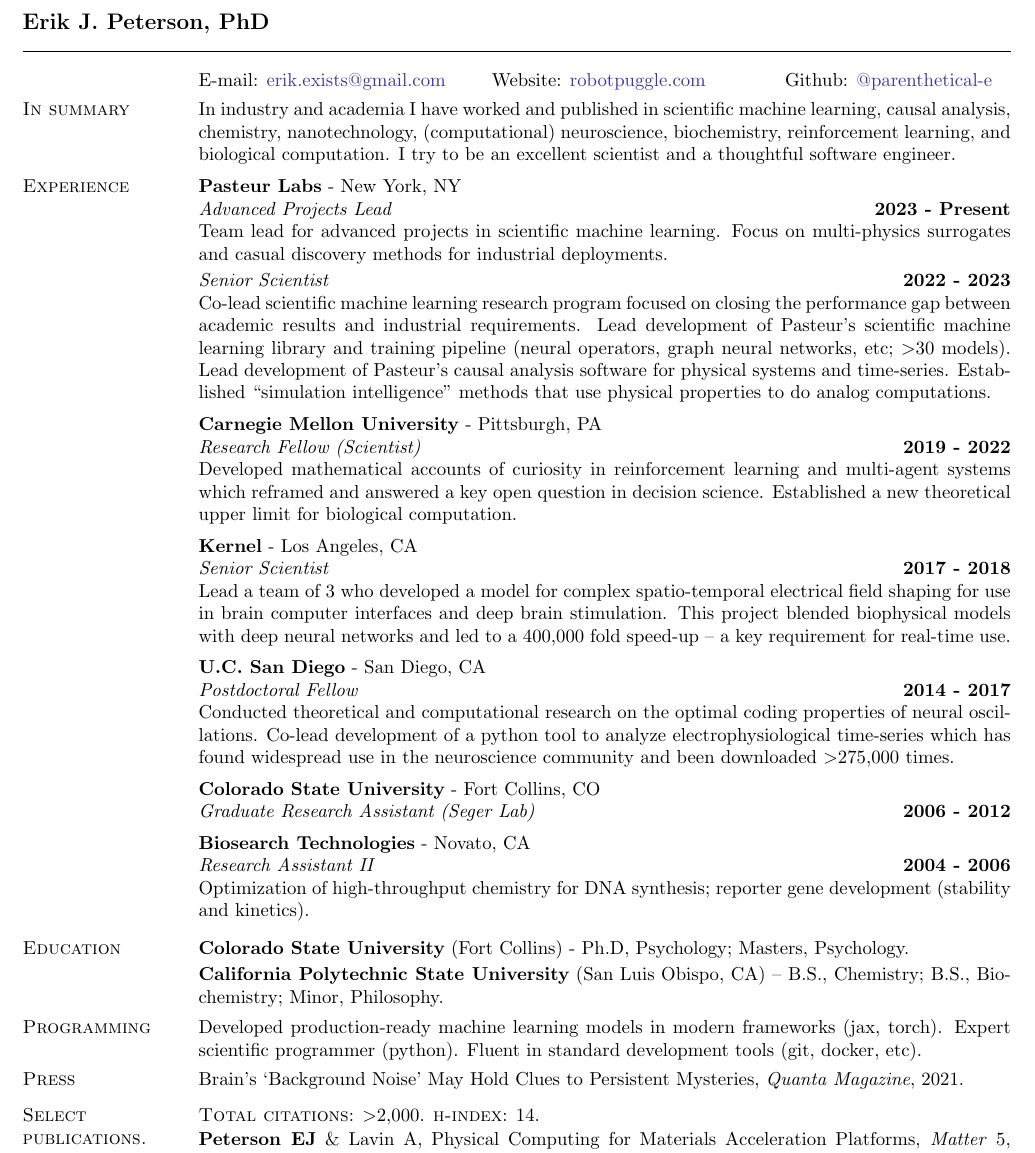
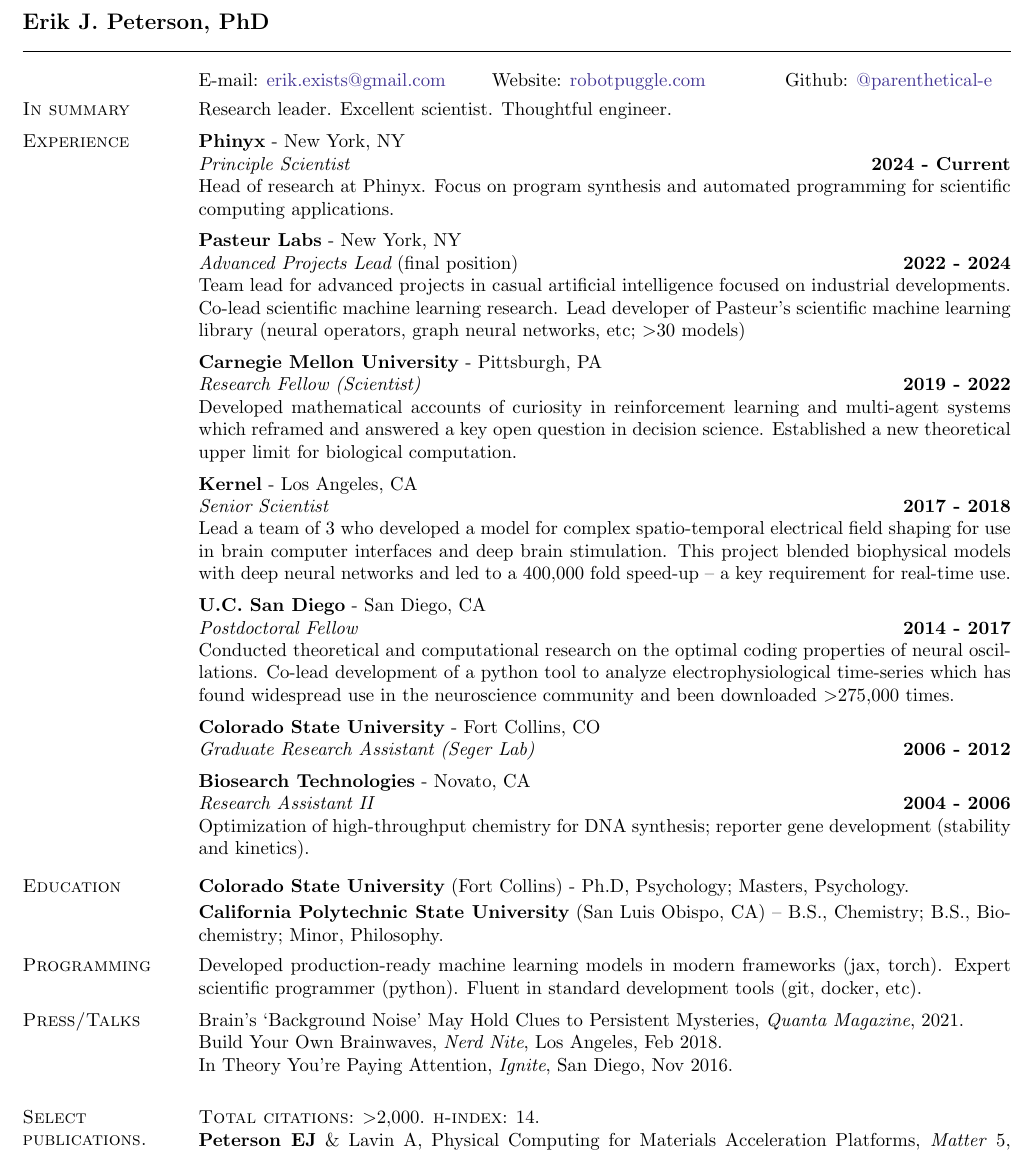
Before and after one commit to parenthetical-e/Resume, a LaTeX CV (ep-resume.tex): part of the page, cut so that both start at the same text. Compiled offline with pdfLaTeX.

Commit message:
feat: update for phinyx/leaving PL

```diff
--- a/ep-resume.tex
+++ b/ep-resume.tex
@@ -48,20 +48,26 @@
 
 \vspace{-.4cm}
 \section{\sc In summary}
-In industry and academia I have worked and published in scientific machine learning, causal analysis, chemistry, nanotechnology, (computational) neuroscience, biochemistry, reinforcement learning, and biological computation. I try to be an excellent scientist and a thoughtful software engineer.
+Research leader. Excellent scientist. Thoughtful engineer.
+% In industry and academia I have worked and published in scientific machine learning, causal analysis, chemistry, nanotechnology, (computational) neuroscience, biochemistry, reinforcement learning, and biological computation. I am an excellent scientist and a thoughtful software engineer.
 
 % Excellent scientist. Thoughtful engineer.
 
 %---------------------------------------------------------------------------
 \vspace{-.35cm}
 \section{\sc Experience}
+{\bf Phinyx} - New York, NY\\
+{\em Principle Scientist} \hfill {\bf 2024 - Current}\\
+Head of research at Phinyx. Focus on program synthesis and automated programming for scientific computing applications.
+\vspace{-.25cm}
+
 {\bf Pasteur Labs} - New York, NY\\
-{\em Advanced Projects Lead} \hfill {\bf 2023 - Present}\\
-Team lead for advanced projects in scientific machine learning. Focus on multi-physics surrogates and casual discovery methods for industrial deployments.
+{\em Advanced Projects Lead} (final position) \hfill {\bf 2022 - 2024}\\
+% Co-lead scientific machine learning research program focused on closing the performance gap between academic results and industrial requirements. Lead development of Pasteur's scientific machine learning library and training pipeline (neural operators, graph neural networks, etc; $>$30 models). Lead development of Pasteur's causal analysis software for physical systems and time-series. Established “simulation intelligence” methods that use physical properties to do analog computations.
+Team lead for advanced projects in casual artificial intelligence focused on industrial developments. Co-lead scientific machine learning research. Lead developer of Pasteur's scientific machine learning library (neural operators, graph neural networks, etc; $>$30 models)
 
-\vspace{-.35cm}
-{\em Senior Scientist} \hfill {\bf 2022 - 2023}\\
-Co-lead scientific machine learning research program focused on closing the performance gap between academic results and industrial requirements. Lead development of Pasteur's scientific machine learning library and training pipeline (neural operators, graph neural networks, etc; $>$30 models). Lead development of Pasteur's causal analysis software for physical systems and time-series. Established “simulation intelligence” methods that use physical properties to do analog computations.
+% \vspace{-.35cm}
+% {\em Senior Scientist} \hfill {\bf 2022 - 2023}\\
 
 \vspace{-.25cm}
 {\bf Carnegie Mellon University} - Pittsburgh, PA\\
@@ -102,15 +108,15 @@
 \section{\sc Programming} Developed production-ready machine learning models in modern frameworks (jax, torch). Expert scientific programmer (python). Fluent in standard development tools (git, docker, etc).
 
 % ---------------------------------------------------------------------------
-\vspace{-.4cm}
-\section{\sc Press}
+\vspace{-.35cm}
+\section{\sc Press/Talks}
 Brain's `Background Noise' May Hold Clues to Persistent Mysteries, \emph{Quanta Magazine}, 2021. \\
-% Build Your Own Brainwaves, \emph{Nerd Nite}, Los Angeles, Feb 2018. \\
+Build Your Own Brainwaves, \emph{Nerd Nite}, Los Angeles, Feb 2018. \\
 % Conflicted Data Science, \emph{Open San Diego}, San Diego, Feb, 2016. \\
-% In Theory You're Paying Attention, \emph{Ignite}, San Diego, Nov 2016. \\
+In Theory You're Paying Attention, \emph{Ignite}, San Diego, Nov 2016. \\
 
 % ---------------------------------------------------------------------------
-\vspace{-.7cm}
+\vspace{-.4cm}
 \section{\sc Select publications.}
 \textsc{Total citations}: $>$2,000. \textsc{h-index}: 14.
 \\
```
Also changed, not shown: ep-resume.pdf.
